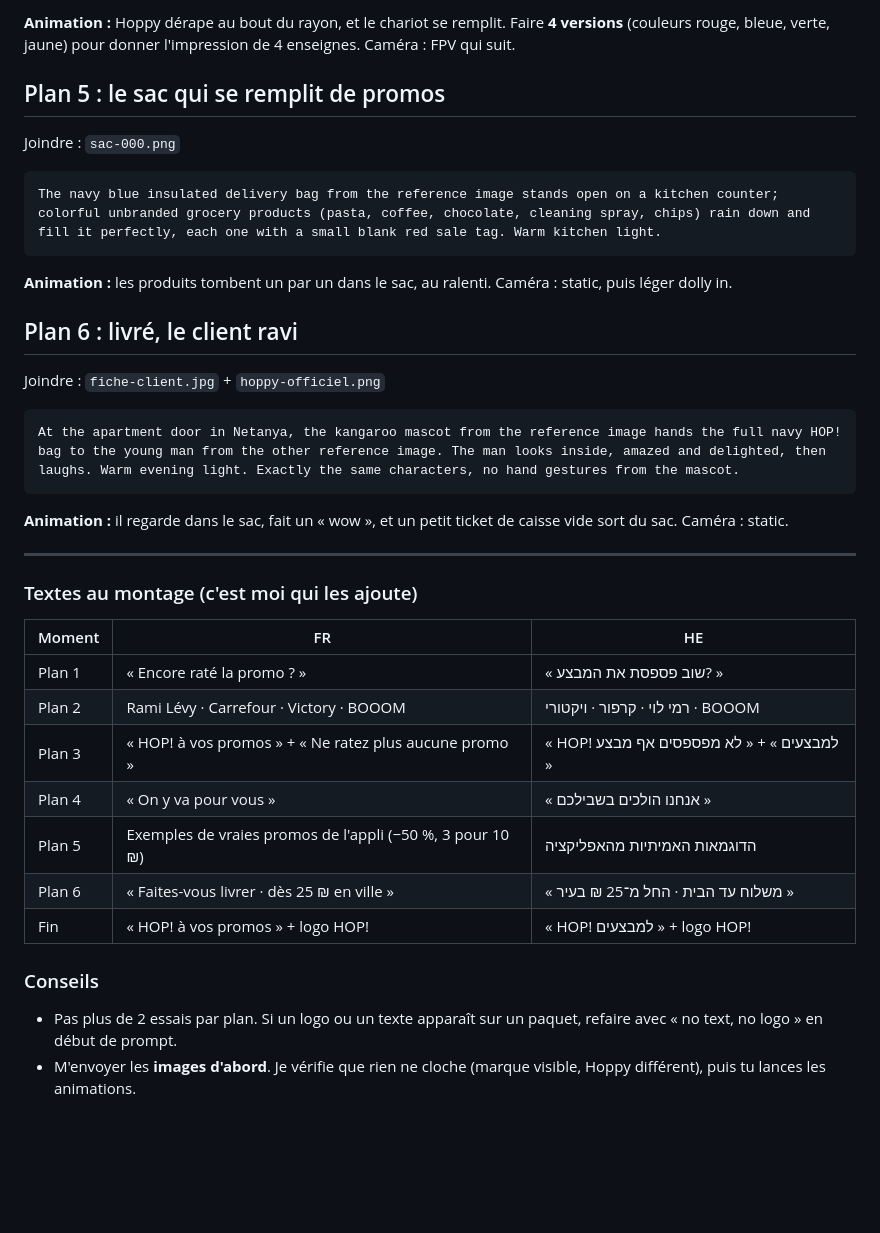
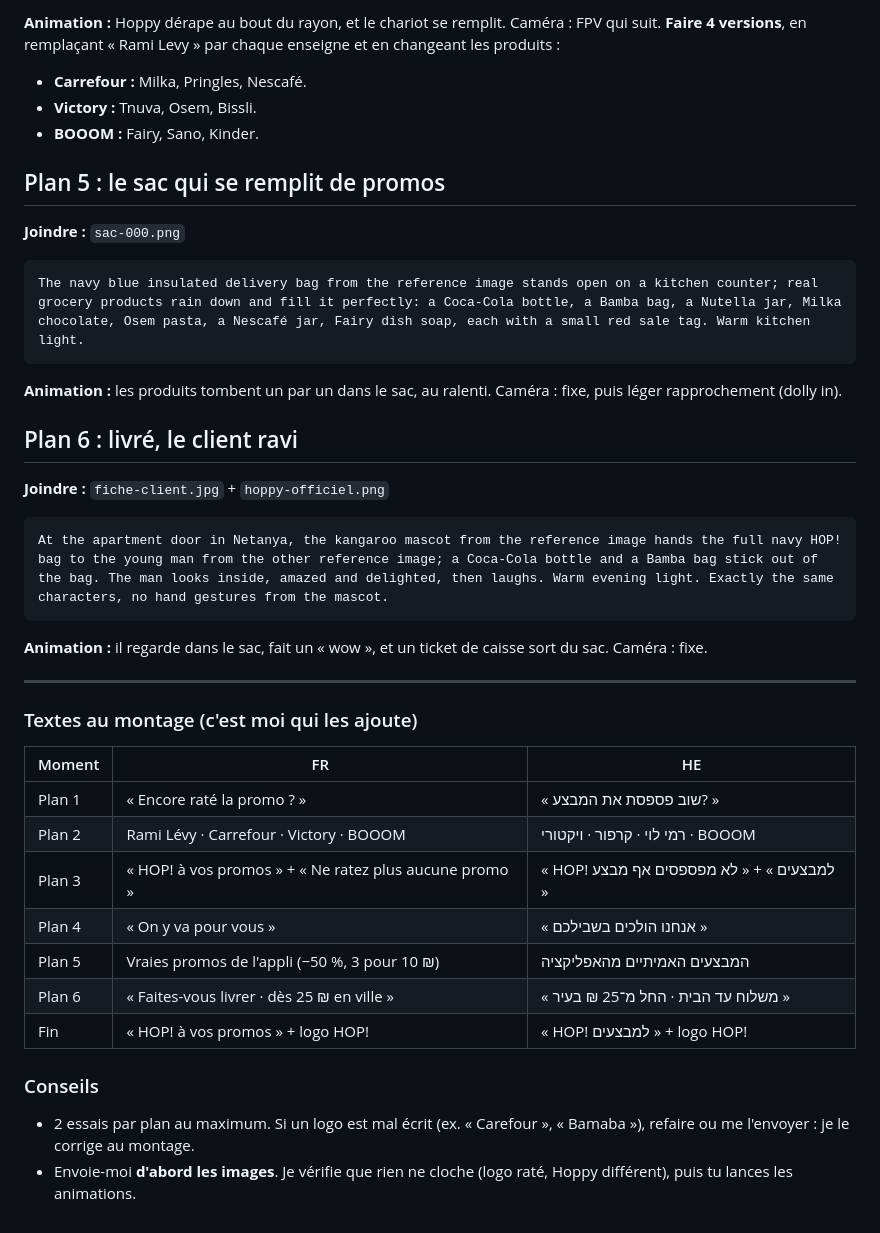
Before and after one commit to bellaichewilliam-svg/Agenda-contr-le-, a Markdown page: video/PROMOS-VIDEO.md, the part around one of its changes. Rendered like a GitHub page; blank space fills up the shorter version.

````diff
--- a/video/PROMOS-VIDEO.md
+++ b/video/PROMOS-VIDEO.md
@@ -52,19 +52,23 @@ The kangaroo mascot from the reference image, exactly the same character (same f
 ```
-**Animation :** Hoppy dérape au bout du rayon, et le chariot se remplit. Faire **4 versions** (couleurs rouge, bleue, verte, jaune) pour donner l'impression de 4 enseignes. Caméra : FPV qui suit.
+**Animation :** Hoppy dérape au bout du rayon, et le chariot se remplit. Caméra : FPV qui suit.
+**Faire 4 versions**, en remplaçant « Rami Levy » par chaque enseigne et en changeant les produits :
+- **Carrefour :** Milka, Pringles, Nescafé.
+- **Victory :** Tnuva, Osem, Bissli.
+- **BOOOM :** Fairy, Sano, Kinder.
 
 ## Plan 5 : le sac qui se remplit de promos
-Joindre : `sac-000.png`
+**Joindre :** `sac-000.png`
 ```
-The navy blue insulated delivery bag from the reference image stands open on a kitchen counter; colorful unbranded grocery products (pasta, coffee, chocolate, cleaning spray, chips) rain down and fill it perfectly, each one with a small blank red sale tag. Warm kitchen light.
+The navy blue insulated delivery bag from the reference image stands open on a kitchen counter; real grocery products rain down and fill it perfectly: a Coca-Cola bottle, a Bamba bag, a Nutella jar, Milka chocolate, Osem pasta, a Nescafé jar, Fairy dish soap, each with a small red sale tag. Warm kitchen light.
 ```
-**Animation :** les produits tombent un par un dans le sac, au ralenti. Caméra : static, puis léger dolly in.
+**Animation :** les produits tombent un par un dans le sac, au ralenti. Caméra : fixe, puis léger rapprochement (dolly in).
 
 ## Plan 6 : livré, le client ravi
-Joindre : `fiche-client.jpg` + `hoppy-officiel.png`
+**Joindre :** `fiche-client.jpg` + `hoppy-officiel.png`
 ```
-At the apartment door in Netanya, the kangaroo mascot from the reference image hands the full navy HOP! bag to the young man from the other reference image. The man looks inside, amazed and delighted, then laughs. Warm evening light. Exactly the same characters, no hand gestures from the mascot.
+At the apartment door in Netanya, the kangaroo mascot from the reference image hands the full navy HOP! bag to the young man from the other reference image; a Coca-Cola bottle and a Bamba bag stick out of the bag. The man looks inside, amazed and delighted, then laughs. Warm evening light. Exactly the same characters, no hand gestures from the mascot.
 ```
-**Animation :** il regarde dans le sac, fait un « wow », et un petit ticket de caisse vide sort du sac. Caméra : static.
+**Animation :** il regarde dans le sac, fait un « wow », et un ticket de caisse sort du sac. Caméra : fixe.
 
 ---
 
@@ -75,10 +79,10 @@ At the apartment door in Netanya, the kangaroo mascot from the reference image h
 | Plan 2 | Rami Lévy · Carrefour · Victory · BOOOM | רמי לוי · קרפור · ויקטורי · BOOOM |
 | Plan 3 | « HOP! à vos promos » + « Ne ratez plus aucune promo » | « HOP! למבצעים » + « לא מפספסים אף מבצע » |
 | Plan 4 | « On y va pour vous » | « אנחנו הולכים בשבילכם » |
-| Plan 5 | Exemples de vraies promos de l'appli (−50 %, 3 pour 10 ₪) | הדוגמאות האמיתיות מהאפליקציה |
+| Plan 5 | Vraies promos de l'appli (−50 %, 3 pour 10 ₪) | המבצעים האמיתיים מהאפליקציה |
 | Plan 6 | « Faites-vous livrer · dès 25 ₪ en ville » | « משלוח עד הבית · החל מ־25 ₪ בעיר » |
 | Fin | « HOP! à vos promos » + logo HOP! | « HOP! למבצעים » + logo HOP! |
 
 ### Conseils
-- Pas plus de 2 essais par plan. Si un logo ou un texte apparaît sur un paquet, refaire avec « no text, no logo » en début de prompt.
-- M'envoyer les **images d'abord**. Je vérifie que rien ne cloche (marque visible, Hoppy différent), puis tu lances les animations.
+- 2 essais par plan au maximum. Si un logo est mal écrit (ex. « Carefour », « Bamaba »), refaire ou me l'envoyer : je le corrige au montage.
+- Envoie-moi **d'abord les images**. Je vérifie que rien ne cloche (logo raté, Hoppy différent), puis tu lances les animations.
````
Also changed, not shown: other parts of video/PROMOS-VIDEO.md (+25 -25 lines).
